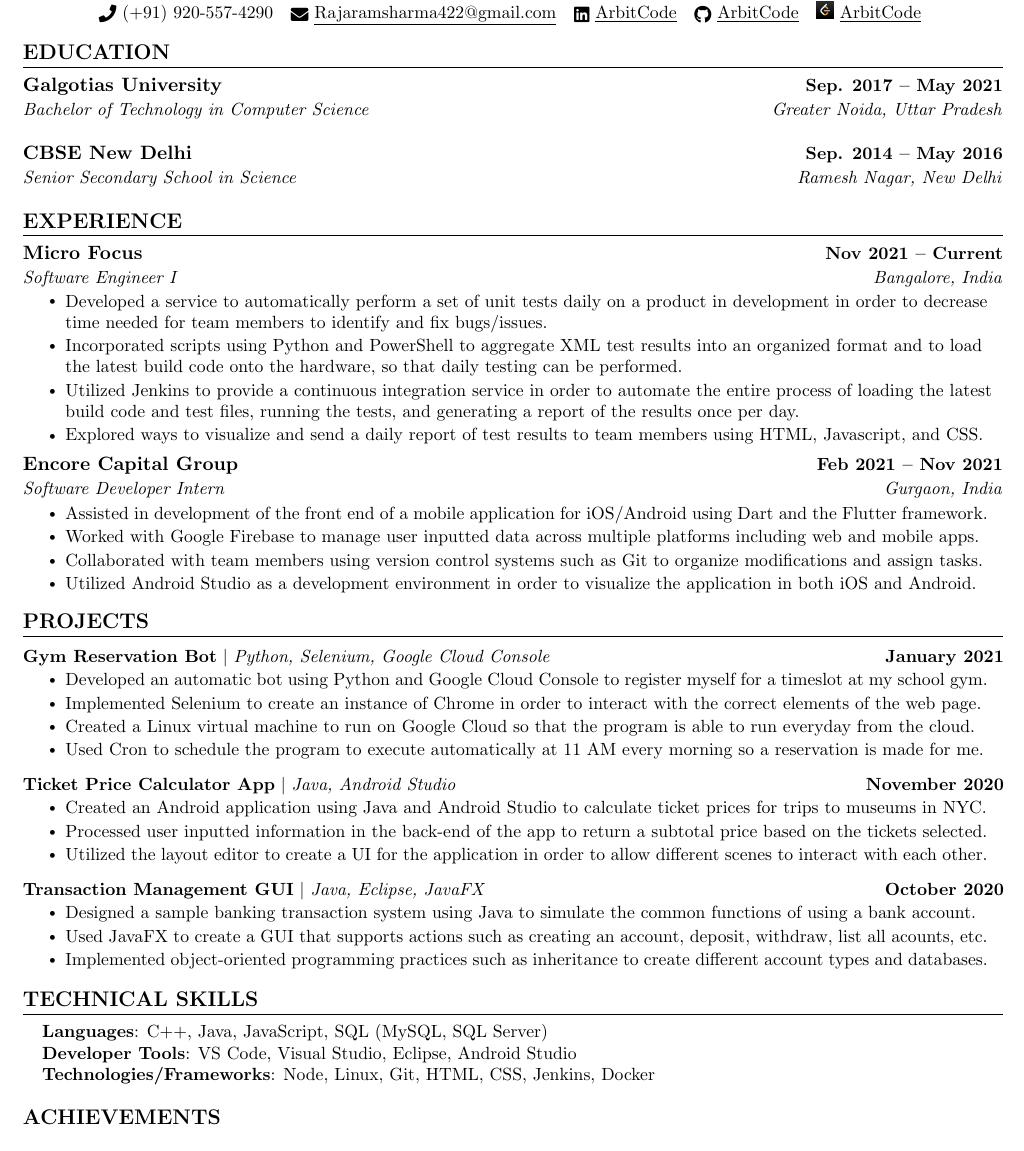
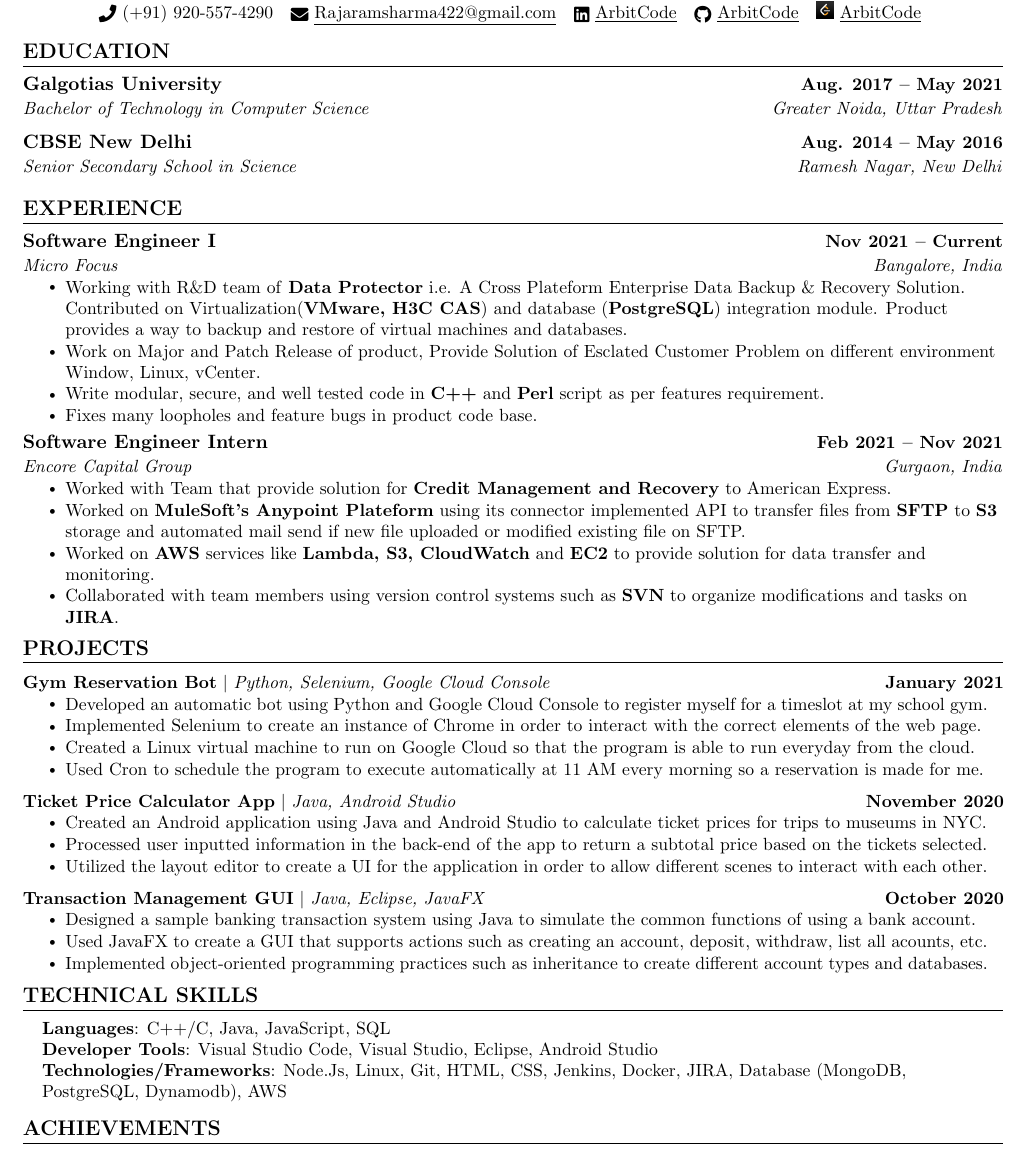
Before and after one commit to ArbitCode/resume, a LaTeX CV (Rajaram_resume.tex): part of the page, cut so that both start at the same text. Compiled offline with pdfLaTeX.

Commit message:
Updated Experience

```diff
--- a/Rajaram_resume.tex
+++ b/Rajaram_resume.tex
@@ -140,13 +140,13 @@
 %-----------B.tech-----------
   \resumeSubHeadingListStart
     \resumeSubheading
-      {Galgotias University}{Sep. 2017 -- May 2021}
+      {Galgotias University}{Aug. 2017 -- May 2021}
       {Bachelor of Technology in Computer Science}{Greater Noida, Uttar Pradesh}
   \resumeSubHeadingListEnd
 %--------12th---------------
   \resumeSubHeadingListStart
     \resumeSubheading
-      {CBSE New Delhi}{Sep. 2014 -- May 2016}
+      {CBSE New Delhi}{Aug. 2014 -- May 2016}
       {Senior Secondary School in Science}{Ramesh Nagar, New Delhi}
   \resumeSubHeadingListEnd
 
@@ -174,29 +174,30 @@
   \resumeSubHeadingListStart
 
     \resumeSubheading
-      {Micro Focus}{Nov 2021 -- Current}
-      {Software Engineer I}{Bangalore, India}
+      {Software Engineer I}{Nov 2021 -- Current}
+      {Micro Focus}{Bangalore, India}
       \resumeItemListStart
-        \resumeItem{Developed a service to automatically perform a set of unit tests daily on a product in development in order to decrease time needed for team members to identify and fix bugs/issues.}
-        \resumeItem{Incorporated scripts using Python and PowerShell to aggregate XML test results into an organized format and to load the latest build code onto the hardware, so that daily testing can be performed.}
-        \resumeItem{Utilized Jenkins to provide a continuous integration service in order to automate the entire process of loading the latest build code and test files, running the tests, and generating a report of the results once per day.}
-        \resumeItem{Explored ways to visualize and send a daily report of test results to team members  using HTML, Javascript, and CSS.}
+        \resumeItem{Working with R\&D team of \textbf{Data Protector} i.e. A Cross Plateform Enterprise Data Backup \& Recovery Solution. Contributed on Virtualization(\textbf{VMware, H3C CAS}) and database (\textbf{PostgreSQL}) integration module. Product provides a way to backup and restore of virtual machines and databases.}
+        \resumeItem{Work on Major and Patch Release of product, Provide Solution of Esclated Customer Problem on different environment Window, Linux, vCenter.}
+        \resumeItem{Write modular, secure, and well tested code in \textbf{C++} and \textbf{Perl} script as per features requirement.}
+        \resumeItem{Fixes many loopholes and feature bugs in product code base.}
       \resumeItemListEnd
 
     \resumeSubheading
-      {Encore Capital Group}{Feb 2021 -- Nov 2021}
-      {Software Developer Intern}{Gurgaon, India}
+      {Software Engineer Intern}{Feb 2021 -- Nov 2021}
+      {Encore Capital Group}{Gurgaon, India}
       \resumeItemListStart
-        \resumeItem{Assisted in development of the front end of a mobile application for iOS/Android using Dart and the Flutter framework.}
-        \resumeItem{Worked with Google Firebase to manage user inputted data across multiple platforms including web and mobile apps.}
-        \resumeItem{Collaborated with team members using version control systems such as Git to organize modifications and assign tasks.}
-        \resumeItem{Utilized Android Studio as a development environment in order to visualize the application in both iOS and Android.}
+        \resumeItem{Worked with Team that provide solution for \textbf{Credit Management and Recovery} to American Express.}
+        \resumeItem{Worked on \textbf{MuleSoft's Anypoint Plateform} using its connector implemented API to transfer files from \textbf{SFTP} to \textbf{S3} storage and automated mail send if new file uploaded or modified existing file on SFTP.}
+        \resumeItem{Worked on \textbf{AWS} services like \textbf{Lambda, S3, CloudWatch} and \textbf{EC2} to provide solution for data transfer and monitoring.}
+        \resumeItem{Collaborated with team members using version control systems such as \textbf{SVN} to organize modifications and tasks on \textbf{JIRA}.}
     \resumeItemListEnd
 
   \resumeSubHeadingListEnd
 \vspace{-16pt}
 
 %-----------PROJECTS-----------
+%TODO: Add projects
 \section{PROJECTS}
     \vspace{-5pt}
     \resumeSubHeadingListStart
@@ -233,15 +234,16 @@
 \section{TECHNICAL SKILLS}
  \begin{itemize}[leftmargin=0.15in, label={}]
     \small{\item{
-     \textbf{Languages}{: C++, Java, JavaScript, SQL (MySQL, SQL Server)} \\
-     \textbf{Developer Tools}{: VS Code, Visual Studio, Eclipse, Android Studio} \\
-     \textbf{Technologies/Frameworks}{: Node, Linux, Git, HTML, CSS, Jenkins, Docker} \\
+     \textbf{Languages}{: C++/C, Java, JavaScript, SQL} \\
+     \textbf{Developer Tools}{: Visual Studio Code, Visual Studio, Eclipse, Android Studio} \\
+     \textbf{Technologies/Frameworks}{: Node.Js, Linux, Git, HTML, CSS, Jenkins, Docker, JIRA, Database (MongoDB, PostgreSQL, Dynamodb), AWS} \\
     }}
  \end{itemize}
  \vspace{-16pt}
 
 
 %-----------INVOLVEMENT---------------
+%TODO: Add involvement
 \section{ACHIEVEMENTS}
     \resumeSubHeadingListStart
         \resumeSubheading{Fraternity}{Spring 2020 -- Present}{President}{University Name}
```
Also changed, not shown: Rajaram_resume.pdf.
